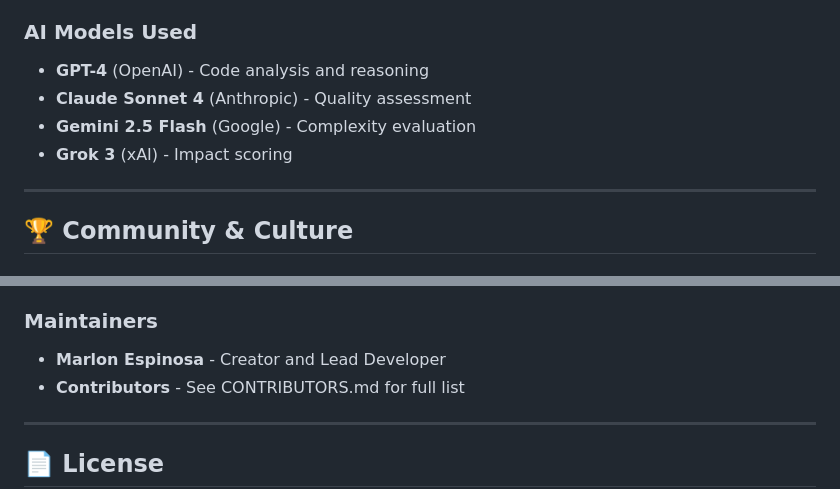
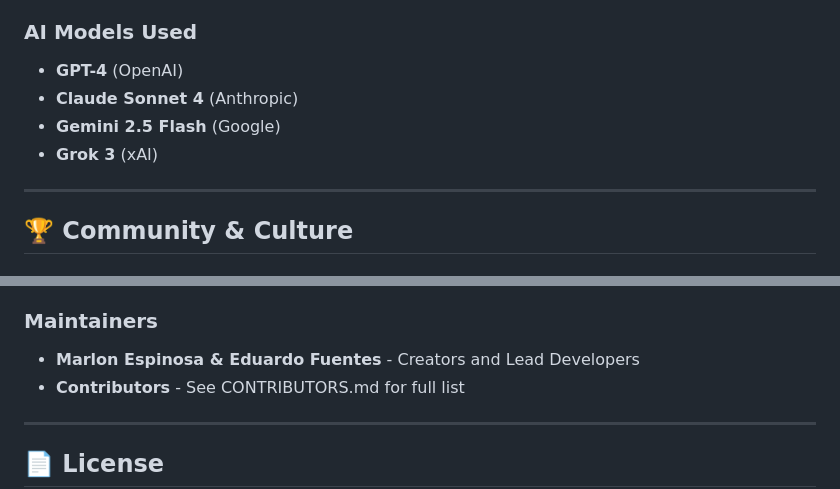
Before and after one commit to Marlonep/multi-model-commit-analyzer, a Markdown page: README.md, 2 parts joined by grey strips. Drawn GitHub-style.

```diff
--- a/README.md
+++ b/README.md
@@ -279,10 +279,10 @@ The platform provides comprehensive analytics:
 - **Bitbucket** (planned)
 
 ### AI Models Used
-- **GPT-4** (OpenAI) - Code analysis and reasoning
-- **Claude Sonnet 4** (Anthropic) - Quality assessment
-- **Gemini 2.5 Flash** (Google) - Complexity evaluation
-- **Grok 3** (xAI) - Impact scoring
+- **GPT-4** (OpenAI)
+- **Claude Sonnet 4** (Anthropic)
+- **Gemini 2.5 Flash** (Google)
+- **Grok 3** (xAI)
 
 ---
 
@@ -313,7 +313,7 @@ The platform provides comprehensive analytics:
 - **Support**: Contact maintainers for organization setup
 
 ### Maintainers
-- **Marlon Espinosa** - Creator and Lead Developer
+- **Marlon Espinosa & Eduardo Fuentes** - Creators and Lead Developers
 - **Contributors** - See CONTRIBUTORS.md for full list
 
 ---
```
